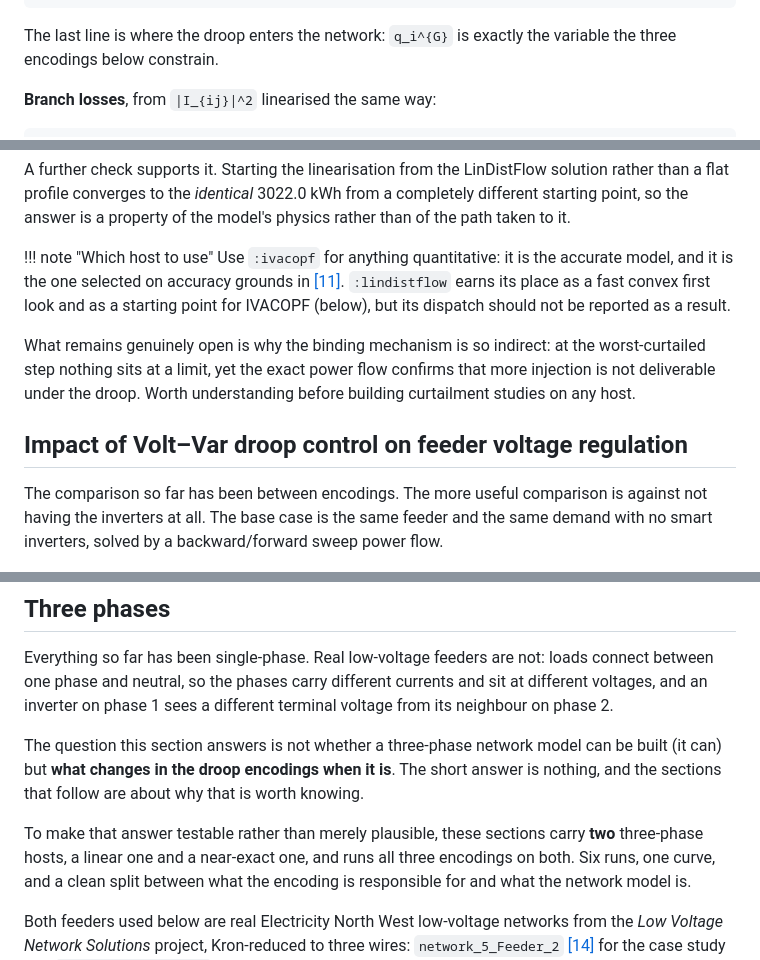
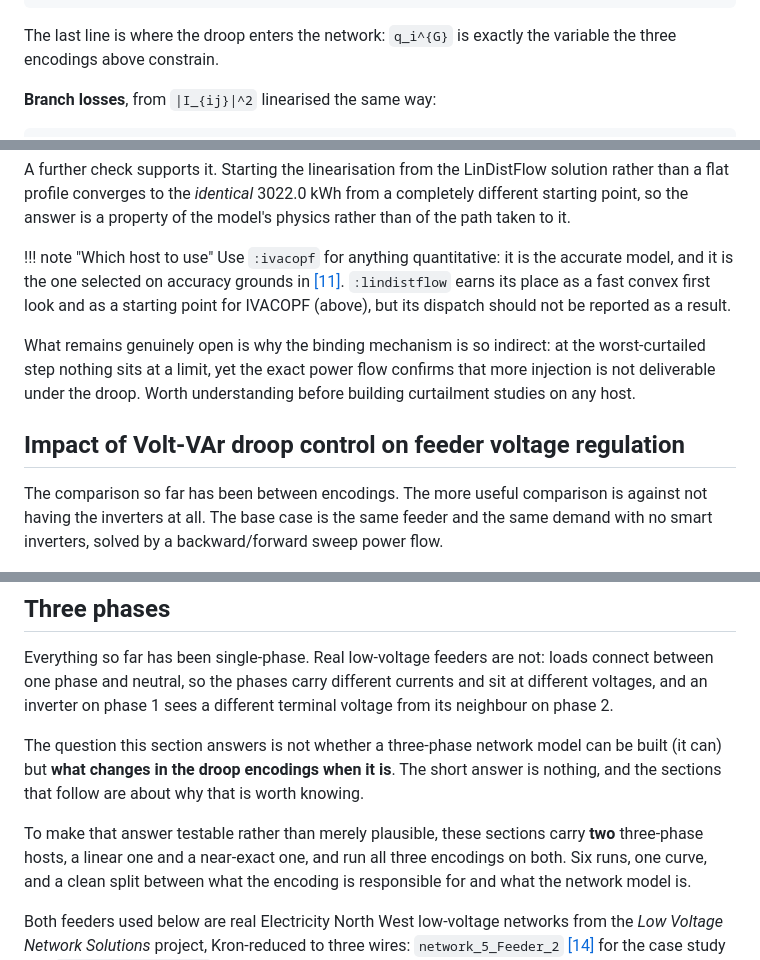
Before and after one commit to epsrlab-ub/SmartInverterDOPF.jl, a Markdown page: docs/src/tutorial_voltvar.md, 3 parts joined by grey strips. Drawn GitHub-style.

Commit message:
Fix cross-references left pointing the wrong way, and a heading
The reordering left one reference reversed: the IVACOPF power-balance system
said the droop variable is the one "the three encodings below constrain", but
the encodings now come before the hosts.

Two older slips, present well before the reordering, go with it. The note on
which host to use called warm-starting a starting point for IVACOPF "(below)"
when that section has always been above it, and the three-phase introduction
had "these sections carry two hosts and runs all three encodings".

Spell the feeder-voltage-regulation heading "Volt-VAr" to match the other
fifteen uses on the page, in place of an en dash and a lowercase r. Nothing
links to that anchor. Reference [5] keeps "Volt-Var" because that is how the
paper itself is titled.

````diff
--- a/docs/src/tutorial_voltvar.md
+++ b/docs/src/tutorial_voltvar.md
@@ -876,7 +876,7 @@ p_i^{G} - p_i^{L} &= \mathcal{P}_i, & q_i^{G} - q_i^{L} &= \mathcal{Q}_i & &\for
 ```
 
 The last line is where the droop enters the network: ``q_i^{G}`` is exactly the variable
-the three encodings below constrain.
+the three encodings above constrain.
 
 **Branch losses**, from ``|I_{ij}|^2`` linearised the same way:
 
@@ -1437,7 +1437,7 @@ of the path taken to it.
 !!! note "Which host to use"
     Use `:ivacopf` for anything quantitative: it is the accurate model, and it is the one
     selected on accuracy grounds in [[11]](#ref-11). `:lindistflow` earns its place as a
-    fast convex first look and as a starting point for IVACOPF (below), but its dispatch
+    fast convex first look and as a starting point for IVACOPF (above), but its dispatch
     should not be reported as a result.
 
 What remains genuinely open is why the binding mechanism is so indirect: at the
@@ -1445,7 +1445,7 @@ worst-curtailed step nothing sits at a limit, yet the exact power flow confirms
 injection is not deliverable under the droop. Worth understanding before building
 curtailment studies on any host.
 
-## Impact of Volt–Var droop control on feeder voltage regulation
+## Impact of Volt-VAr droop control on feeder voltage regulation
 
 The comparison so far has been between encodings. The more useful comparison is against
 not having the inverters at all. The base case is the same feeder and the same demand
@@ -1553,7 +1553,7 @@ built (it can) but **what changes in the droop encodings when it is**. The short
 is nothing, and the sections that follow are about why that is worth knowing.
 
 To make that answer testable rather than merely plausible, these sections carry **two**
-three-phase hosts, a linear one and a near-exact one, and runs all three encodings on
+three-phase hosts, a linear one and a near-exact one, and run all three encodings on
 both. Six runs, one curve, and a clean split between what the encoding is responsible for
 and what the network model is.
 
````
